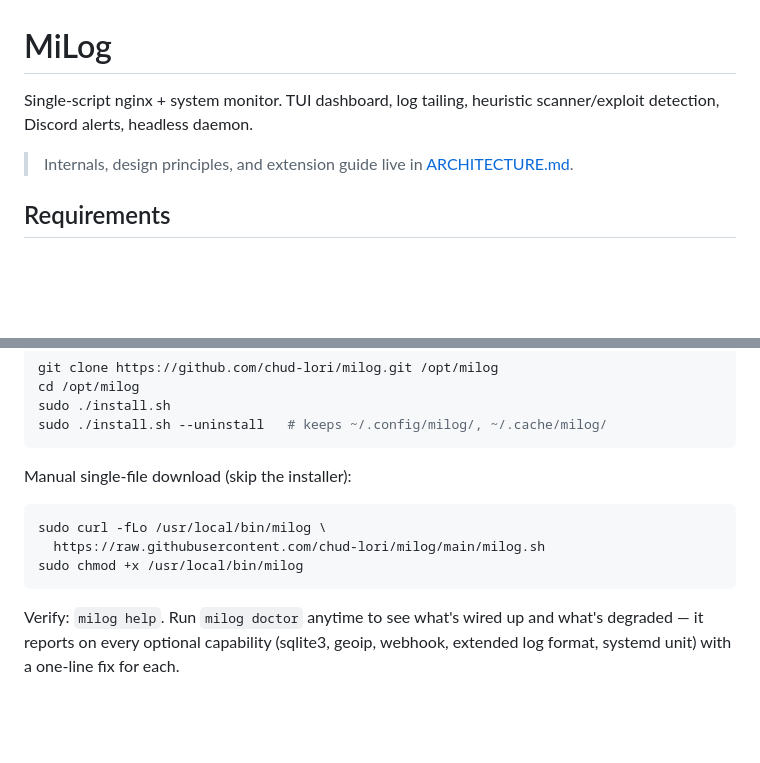
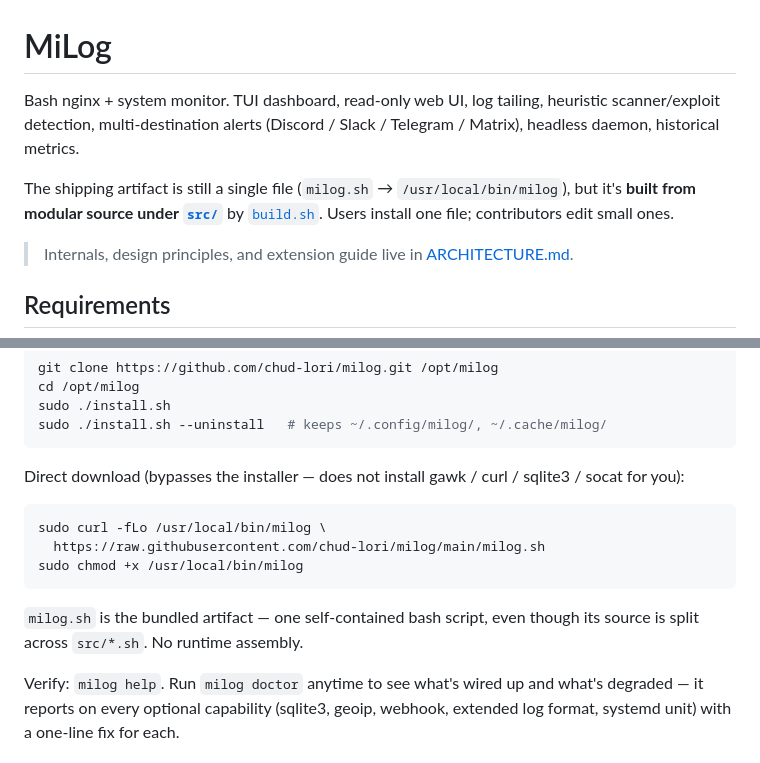
Before and after one commit to chud-lori/milog, a Markdown page: README.md, 2 parts joined by grey strips. GitHub-like rendering; blank space fills up the shorter version.

Commit message:
README: drop stale "single-script" framing — describe source/artifact split

````diff
--- a/README.md
+++ b/README.md
@@ -1,7 +1,12 @@
 # MiLog
 
-Single-script nginx + system monitor. TUI dashboard, log tailing,
-heuristic scanner/exploit detection, Discord alerts, headless daemon.
+Bash nginx + system monitor. TUI dashboard, read-only web UI, log tailing,
+heuristic scanner/exploit detection, multi-destination alerts
+(Discord / Slack / Telegram / Matrix), headless daemon, historical metrics.
+
+The shipping artifact is still a single file (`milog.sh` → `/usr/local/bin/milog`),
+but it's **built from modular source under [`src/`](src/README.md)** by
+[`build.sh`](build.sh). Users install one file; contributors edit small ones.
 
 > Internals, design principles, and extension guide live in
 > [ARCHITECTURE.md](ARCHITECTURE.md).
@@ -38,13 +43,17 @@ sudo ./install.sh
 sudo ./install.sh --uninstall   # keeps ~/.config/milog/, ~/.cache/milog/
 ```
 
-Manual single-file download (skip the installer):
+Direct download (bypasses the installer — does not install gawk / curl /
+sqlite3 / socat for you):
 
 ```bash
 sudo curl -fLo /usr/local/bin/milog \
   https://raw.githubusercontent.com/chud-lori/milog/main/milog.sh
 sudo chmod +x /usr/local/bin/milog
 ```
+
+`milog.sh` is the bundled artifact — one self-contained bash script, even
+though its source is split across `src/*.sh`. No runtime assembly.
 
 Verify: `milog help`. Run `milog doctor` anytime to see what's wired up and
 what's degraded — it reports on every optional capability (sqlite3, geoip,
````
